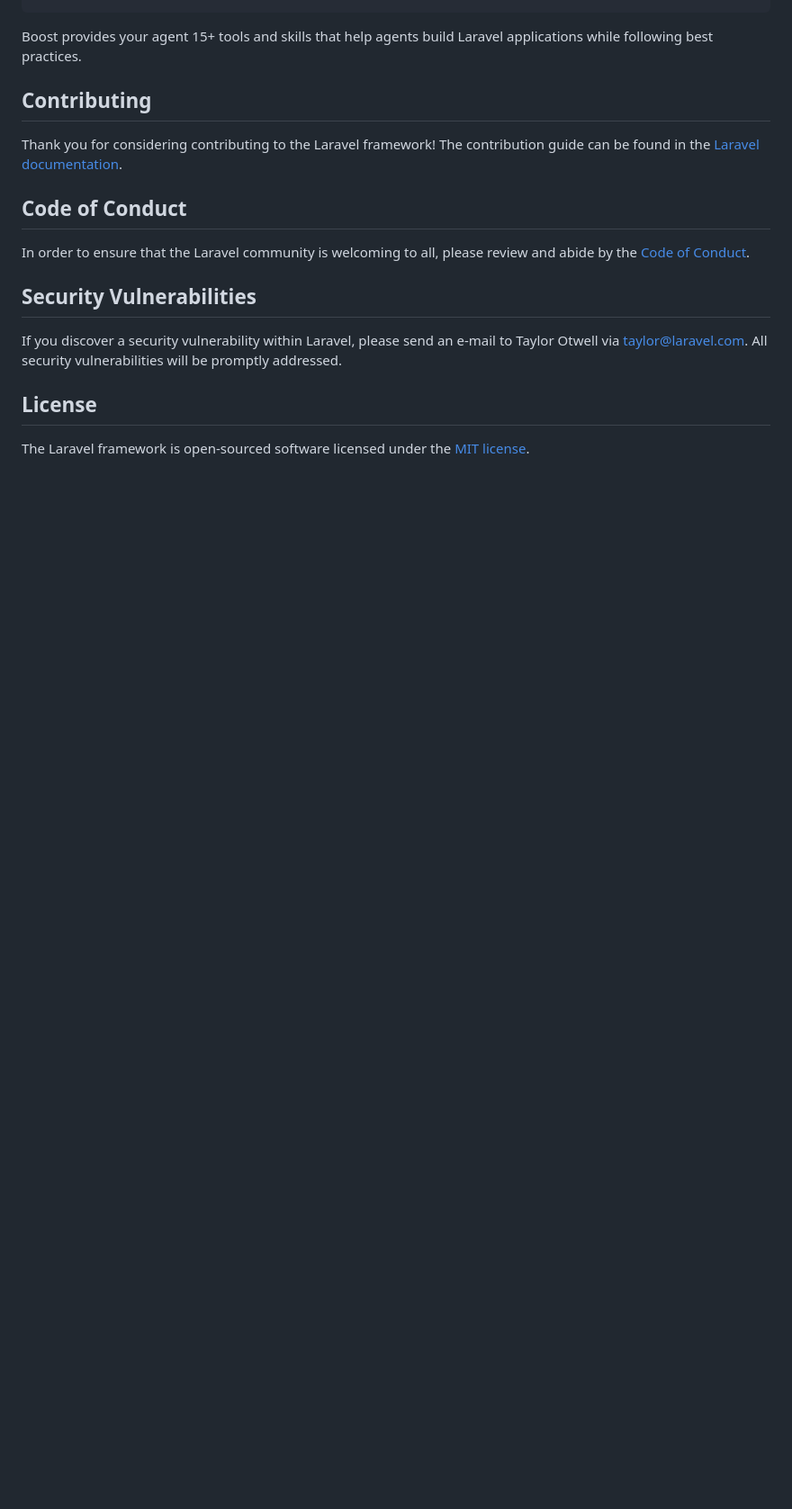
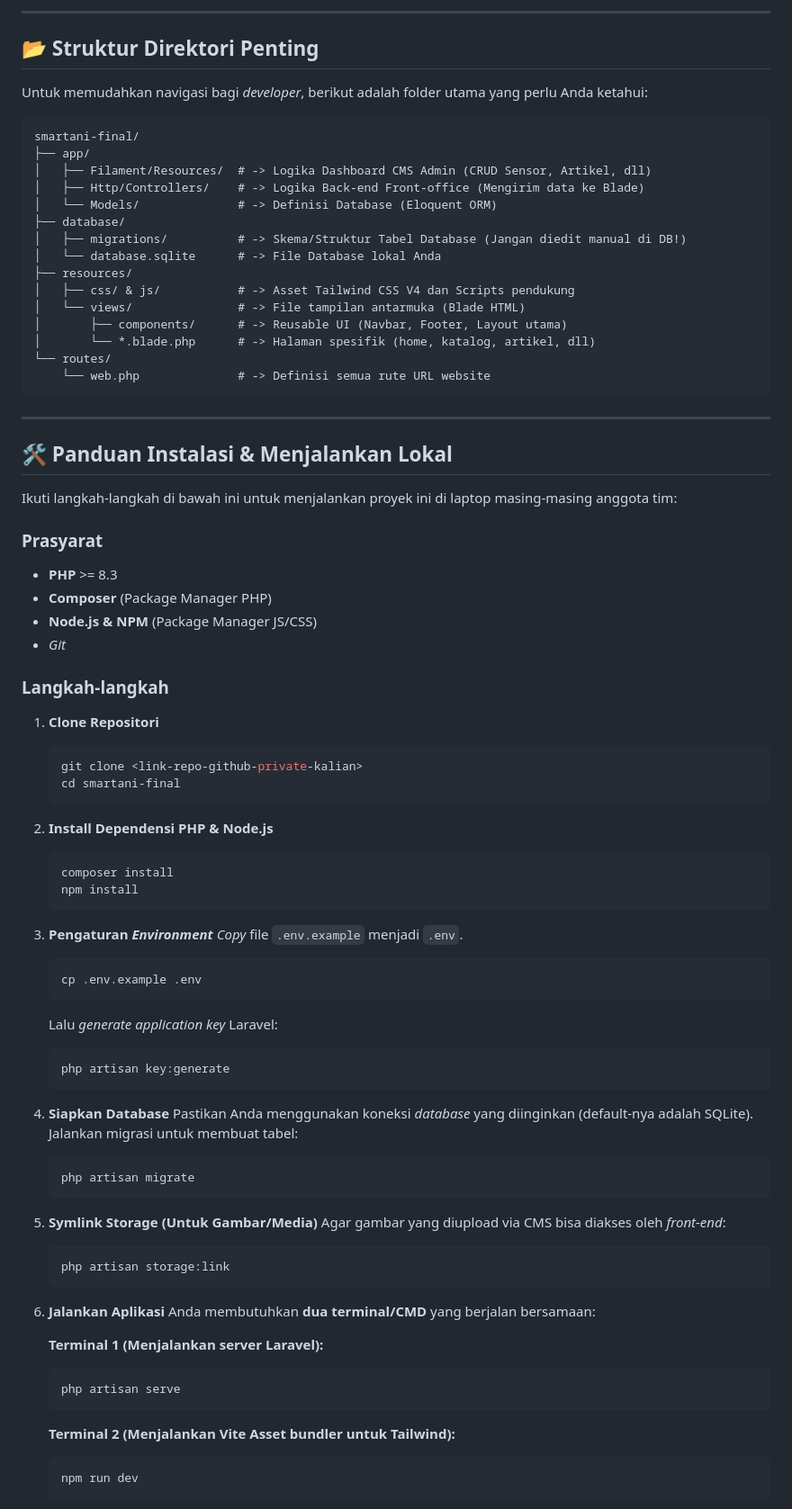
Before and after one commit to empakih/kopikita, a Markdown page: README.md, the part around one of its changes. Shown at 90% size. GitHub-like rendering; blank space fills up the shorter version.

````diff
--- a/README.md
+++ b/README.md
@@ -40,19 +68,85 @@ php artisan boost:install
+---
+
+## 📂 Struktur Direktori Penting
+
+Untuk memudahkan navigasi bagi *developer*, berikut adalah folder utama yang perlu Anda ketahui:
+
+```text
+smartani-final/
+├── app/
+│   ├── Filament/Resources/  # -> Logika Dashboard CMS Admin (CRUD Sensor, Artikel, dll)
+│   ├── Http/Controllers/    # -> Logika Back-end Front-office (Mengirim data ke Blade)
+│   └── Models/              # -> Definisi Database (Eloquent ORM)
+├── database/
+│   ├── migrations/          # -> Skema/Struktur Tabel Database (Jangan diedit manual di DB!)
+│   └── database.sqlite      # -> File Database lokal Anda
+├── resources/
+│   ├── css/ & js/           # -> Asset Tailwind CSS V4 dan Scripts pendukung
+│   └── views/               # -> File tampilan antarmuka (Blade HTML)
+│       ├── components/      # -> Reusable UI (Navbar, Footer, Layout utama)
+│       └── *.blade.php      # -> Halaman spesifik (home, katalog, artikel, dll)
+└── routes/
+    └── web.php              # -> Definisi semua rute URL website
 ```
 
-Boost provides your agent 15+ tools and skills that help agents build Laravel applications while following best practices.
+---
 
-## Contributing
+## 🛠️ Panduan Instalasi & Menjalankan Lokal
 
-Thank you for considering contributing to the Laravel framework! The contribution guide can be found in the [Laravel documentation](https://laravel.com/docs/contributions).
+Ikuti langkah-langkah di bawah ini untuk menjalankan proyek ini di laptop masing-masing anggota tim:
 
-## Code of Conduct
+### Prasyarat
+- **PHP** >= 8.3
+- **Composer** (Package Manager PHP)
+- **Node.js & NPM** (Package Manager JS/CSS)
+- *Git*
 
-In order to ensure that the Laravel community is welcoming to all, please review and abide by the [Code of Conduct](https://laravel.com/docs/contributions#code-of-conduct).
+### Langkah-langkah
 
-## Security Vulnerabilities
+1. **Clone Repositori**
+   ```bash
+   git clone <link-repo-github-private-kalian>
+   cd smartani-final
+   ```
 
-If you discover a security vulnerability within Laravel, please send an e-mail to Taylor Otwell via [taylor@laravel.com](mailto:taylor@laravel.com). All security vulnerabilities will be promptly addressed.
+2. **Install Dependensi PHP & Node.js**
+   ```bash
+   composer install
+   npm install
+   ```
 
-## License
+3. **Pengaturan *Environment***
+   *Copy* file `.env.example` menjadi `.env`.
+   ```bash
+   cp .env.example .env
+   ```
+   Lalu *generate application key* Laravel:
+   ```bash
+   php artisan key:generate
+   ```
 
-The Laravel framework is open-sourced software licensed under the [MIT license](https://opensource.org/licenses/MIT).
+4. **Siapkan Database**
+   Pastikan Anda menggunakan koneksi *database* yang diinginkan (default-nya adalah SQLite). Jalankan migrasi untuk membuat tabel:
+   ```bash
+   php artisan migrate
+   ```
+
+5. **Symlink Storage (Untuk Gambar/Media)**
+   Agar gambar yang diupload via CMS bisa diakses oleh *front-end*:
+   ```bash
+   php artisan storage:link
+   ```
+
+6. **Jalankan Aplikasi**
+   Anda membutuhkan **dua terminal/CMD** yang berjalan bersamaan:
+
+   **Terminal 1 (Menjalankan server Laravel):**
+   ```bash
+   php artisan serve
+   ```
+
+   **Terminal 2 (Menjalankan Vite Asset bundler untuk Tailwind):**
+   ```bash
+   npm run dev
+   ```
+
````
Also changed, not shown: other parts of README.md (+69 -26 lines).
